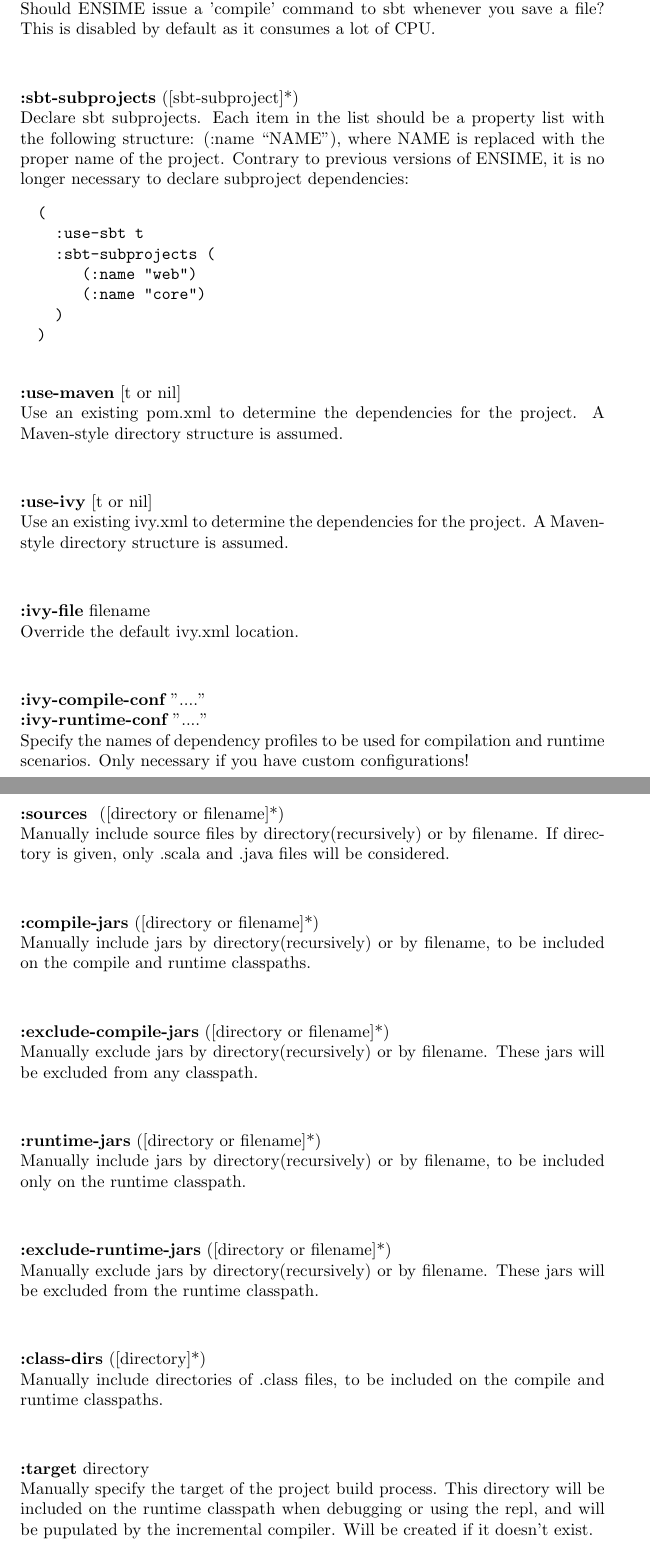
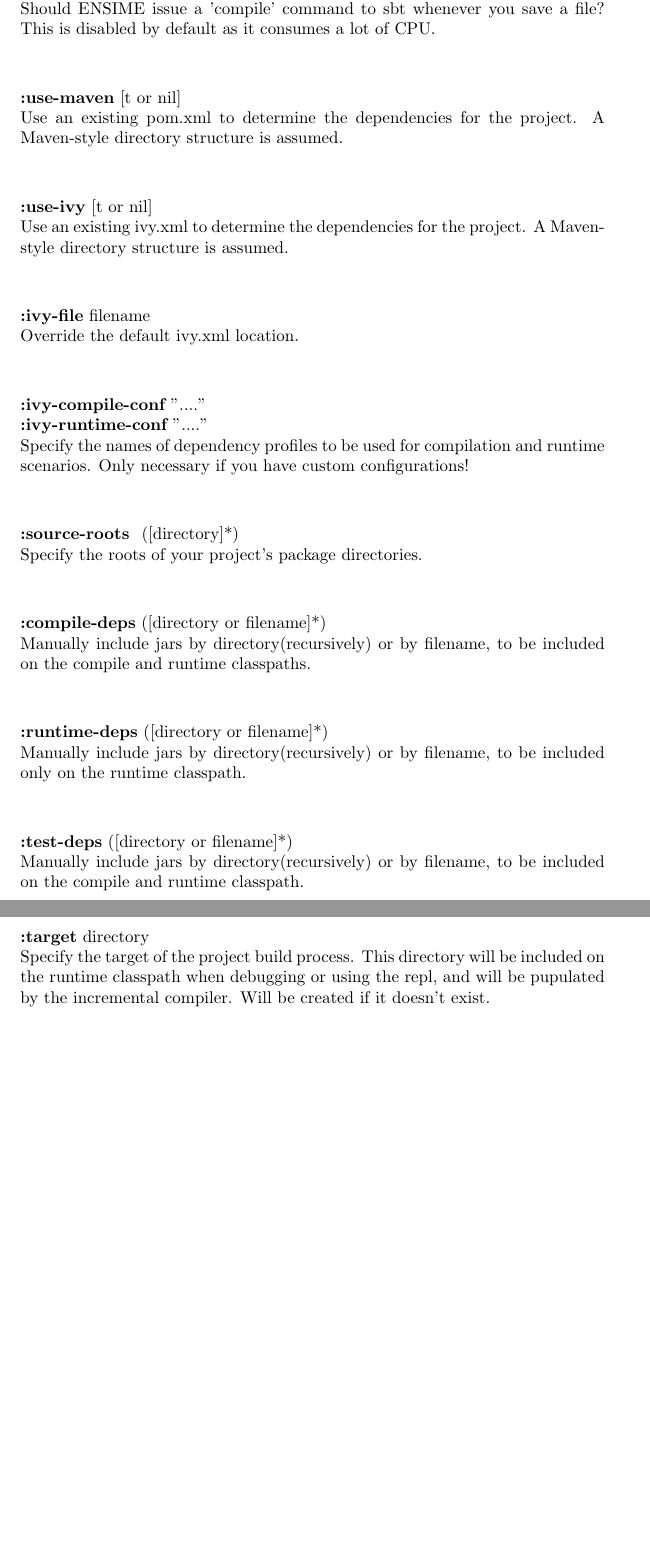
Before and after one commit to milessabin/spray-json-shapeless, a LaTeX document (etc/manual.ltx): two parts of pages 7 and 8 of 21, joined at a grey line, cut so that both start at the same text, the shorter picture padded with empty space. Compiled offline with pdfLaTeX.

Commit message:
Update manual for new config stuff

```diff
--- a/etc/manual.ltx
+++ b/etc/manual.ltx
@@ -222,29 +214,9 @@
 \vspace{1 cm}
 
 \noindent
-{\bf :sbt-subprojects} ([sbt-subproject]*)\\
-Declare sbt subprojects. Each item in the list should be a property list with the following structure: (:name ``NAME''), where NAME is replaced with the proper name of the project. Contrary to previous versions of ENSIME, it is no longer necessary to declare subproject dependencies:
-\begin{mylisting}
-\begin{verbatim}
-(
-  :use-sbt t
-  :sbt-subprojects (
-     (:name "web")
-     (:name "core")
-  )
-)
-\end{verbatim}
-\end{mylisting}
-
-\vspace{5 mm}
-
-
-
-\noindent
 {\bf :use-maven} [t or nil]\\
 Use an existing pom.xml to determine the dependencies for the project. A Maven-style directory structure is assumed.
 \vspace{1 cm}
-
 
 \noindent
 {\bf :use-ivy} [t or nil]\\
@@ -263,42 +235,29 @@
 Specify the names of dependency profiles to be used for compilation and runtime scenarios. Only necessary if you have custom configurations!
 \vspace{1 cm}
 
+\noindent
+{\bf :source-roots } ([directory]*)\\
+Specify the roots of your project's package directories.
+\vspace{1 cm}
 
 \noindent
-{\bf :sources } ([directory or filename]*)\\
-Manually include source files by directory(recursively) or by filename. If directory is given, only .scala and .java files will be considered.
-\vspace{1 cm}
-
-
-\noindent
-{\bf :compile-jars} ([directory or filename]*)\\
+{\bf :compile-deps} ([directory or filename]*)\\
 Manually include jars by directory(recursively) or by filename, to be included on the compile and runtime classpaths.
 \vspace{1 cm}
 
 \noindent
-{\bf :exclude-compile-jars} ([directory or filename]*)\\
-Manually exclude jars by directory(recursively) or by filename. These jars will be excluded from any classpath.
-\vspace{1 cm}
-
-
-\noindent
-{\bf :runtime-jars} ([directory or filename]*)\\
+{\bf :runtime-deps} ([directory or filename]*)\\
 Manually include jars by directory(recursively) or by filename, to be included only on the runtime classpath.
 \vspace{1 cm}
 
 \noindent
-{\bf :exclude-runtime-jars} ([directory or filename]*)\\
-Manually exclude jars by directory(recursively) or by filename. These jars will be excluded from the runtime classpath.
-\vspace{1 cm}
-
-\noindent
-{\bf :class-dirs} ([directory]*)\\
-Manually include directories of .class files, to be included on the compile and runtime classpaths.
+{\bf :test-deps} ([directory or filename]*)\\
+Manually include jars by directory(recursively) or by filename, to be included on the compile and runtime classpath.
 \vspace{1 cm}
 
 \noindent
 {\bf :target} directory\\
-Manually specify the target of the project build process. This directory will be included on the runtime classpath when debugging or using the repl, and will be pupulated by the incremental compiler. Will be created if it doesn't exist.
+Specify the target of the project build process. This directory will be included on the runtime classpath when debugging or using the repl, and will be pupulated by the incremental compiler. Will be created if it doesn't exist.
 \vspace{1 cm}
 
 \noindent
```
Also changed, not shown: etc/manual.ltx (12 more changed lines).
